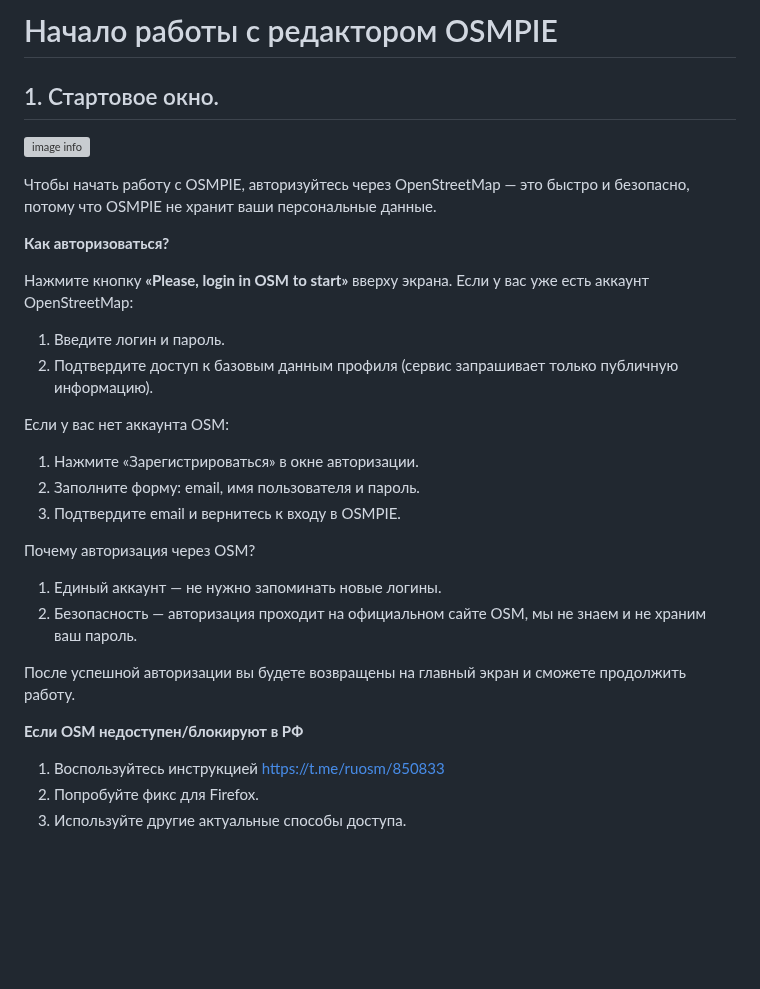
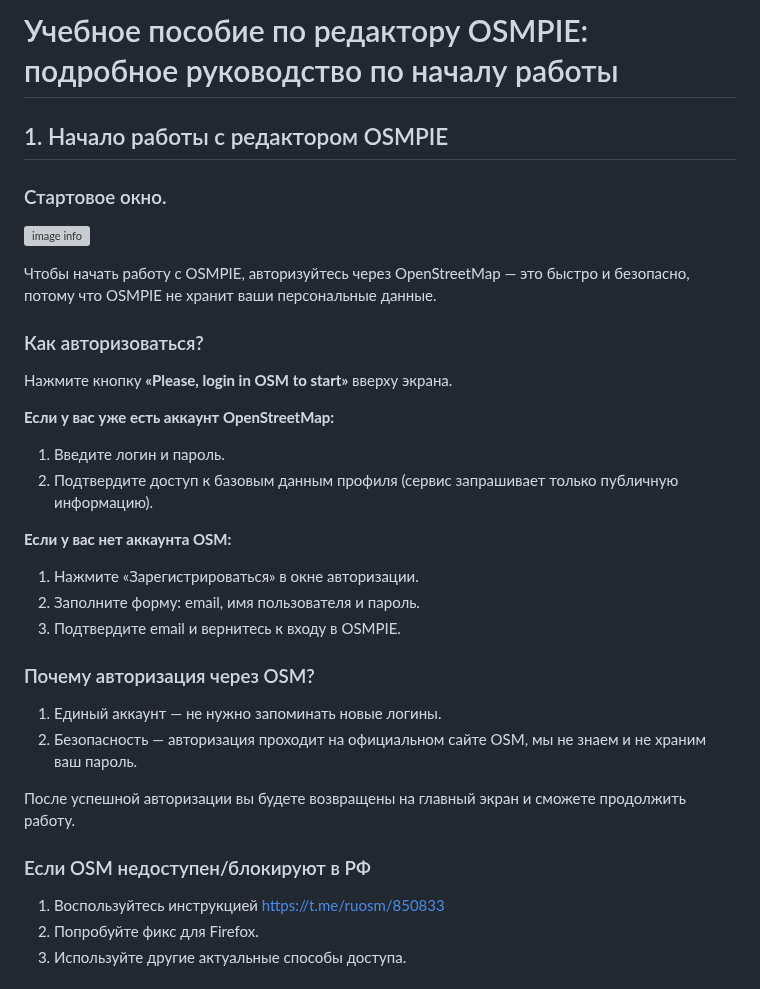
Before and after one commit to kuzinmv/osmpie-doc, a Markdown page: ru/getting-started.md, the part around the change. GitHub-like rendering; blank space fills up the shorter version; grey boxes are pictures that could not be loaded.

```diff
--- a/ru/getting-started.md
+++ b/ru/getting-started.md
@@ -1,32 +1,35 @@
 
-# Начало работы с редактором OSMPIE
+# Учебное пособие по редактору OSMPIE: подробное руководство по началу работы
 
-## 1. Стартовое окно.
+## 1. Начало работы с редактором OSMPIE
+
+### Стартовое окно.
 
 ![image info](./img/screen1.png)
 
 Чтобы начать работу с OSMPIE, авторизуйтесь через OpenStreetMap — это быстро и безопасно, потому что OSMPIE не хранит ваши персональные данные.
 
-**Как авторизоваться?**
+### Как авторизоваться?
 
 Нажмите кнопку **«Please, login in OSM to start»** вверху экрана.
-Если у вас уже есть аккаунт OpenStreetMap:
+
+**Если у вас уже есть аккаунт OpenStreetMap:**
 1. Введите логин и пароль.
 2. Подтвердите доступ к базовым данным профиля (сервис запрашивает только публичную информацию).
 
-Если у вас нет аккаунта OSM:
+**Если у вас нет аккаунта OSM:**
 1. Нажмите «Зарегистрироваться» в окне авторизации.
 2. Заполните форму: email, имя пользователя и пароль.
 3. Подтвердите email и вернитесь к входу в OSMPIE.
 
-Почему авторизация через OSM?
+### Почему авторизация через OSM?
 
 1. Единый аккаунт — не нужно запоминать новые логины.
 2. Безопасность — авторизация проходит на официальном сайте OSM, мы не знаем и не храним ваш пароль.
 
 После успешной авторизации вы будете возвращены на главный экран и сможете продолжить работу.
 
-**Если OSM недоступен/блокируют в РФ**
+### Если OSM недоступен/блокируют в РФ
 
 1. Воспользуйтесь инструкцией [https://t.me/ruosm/850833](https://t.me/ruosm/850833)
 2. Попробуйте фикс для Firefox.
```
